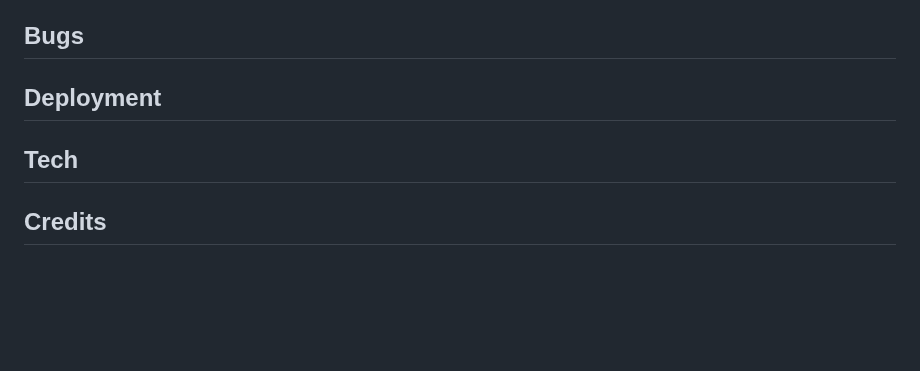
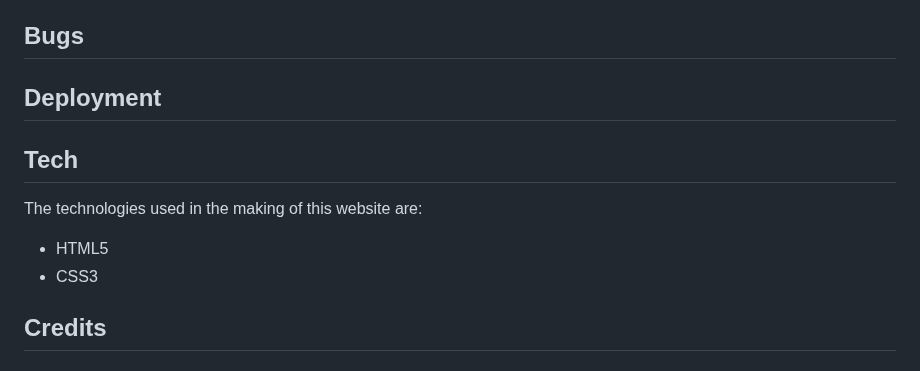
Before and after one commit to emmacadavra/ci-portfolio1-spc, a Markdown page: README.md, the part around the change. Drawn GitHub-style; blank space fills up the shorter version.

Commit message:
Add Tech README content

```diff
--- a/README.md
+++ b/README.md
@@ -176,11 +176,15 @@ The site has also been tested and confirmed as fully responsive with no issues o
 ## **Bugs**
 
 
+
 ## **Deployment**
 
 
 ## **Tech**
 
+The technologies used in the making of this website are:
+* HTML5
+* CSS3
 
 ## **Credits**
 ### **Honourable mentions**
```
